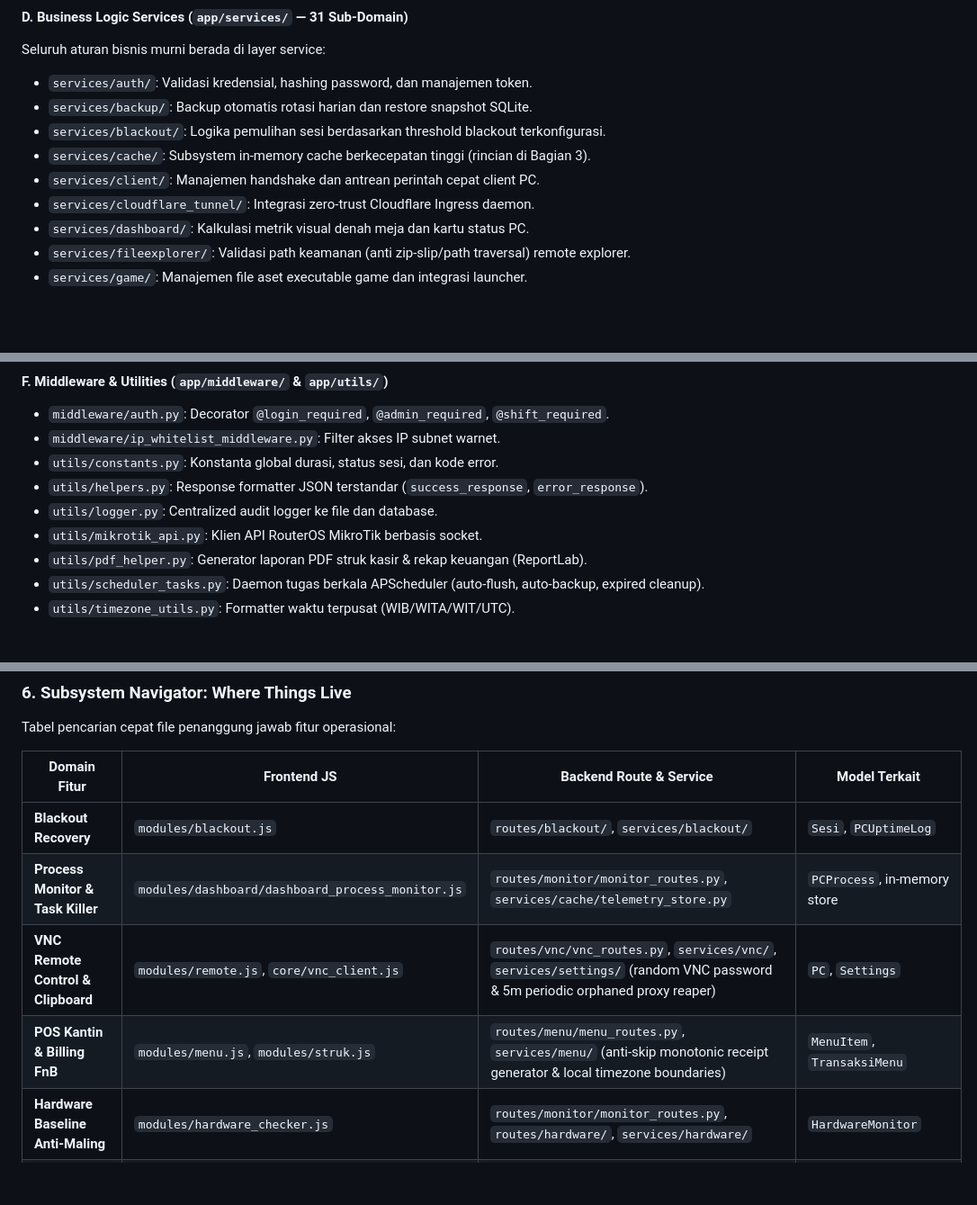
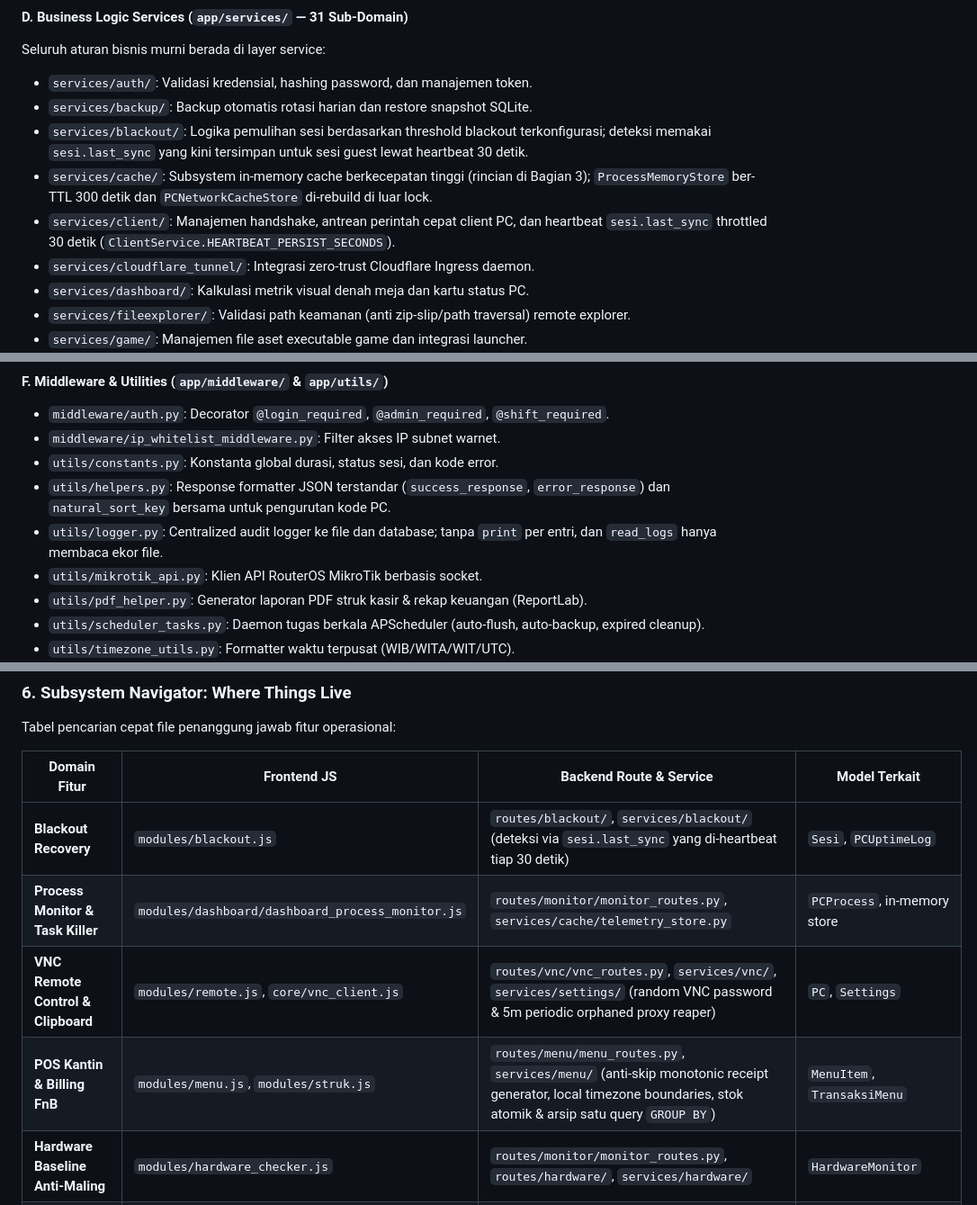
Before and after one commit to milanalfandiismail/TMBilling, a Markdown page: AGENTS.md, 3 parts joined by grey strips. Shown at 90% size. Drawn GitHub-style; blank space fills up the shorter version.

```diff
--- a/AGENTS.md
+++ b/AGENTS.md
@@ -108,9 +108,9 @@ Master Dokumentasi Acuan Tunggal (*Single Source of Truth*): [docs/DOCUMENTATION
 Seluruh aturan bisnis murni berada di layer service:
 - `services/auth/`: Validasi kredensial, hashing password, dan manajemen token.
 - `services/backup/`: Backup otomatis rotasi harian dan restore snapshot SQLite.
-- `services/blackout/`: Logika pemulihan sesi berdasarkan threshold blackout terkonfigurasi.
-- `services/cache/`: Subsystem in-memory cache berkecepatan tinggi (rincian di Bagian 3).
-- `services/client/`: Manajemen handshake dan antrean perintah cepat client PC.
+- `services/blackout/`: Logika pemulihan sesi berdasarkan threshold blackout terkonfigurasi; deteksi memakai `sesi.last_sync` yang kini tersimpan untuk sesi guest lewat heartbeat 30 detik.
+- `services/cache/`: Subsystem in-memory cache berkecepatan tinggi (rincian di Bagian 3); `ProcessMemoryStore` ber-TTL 300 detik dan `PCNetworkCacheStore` di-rebuild di luar lock.
+- `services/client/`: Manajemen handshake, antrean perintah cepat client PC, dan heartbeat `sesi.last_sync` throttled 30 detik (`ClientService.HEARTBEAT_PERSIST_SECONDS`).
 - `services/cloudflare_tunnel/`: Integrasi zero-trust Cloudflare Ingress daemon.
 - `services/dashboard/`: Kalkulasi metrik visual denah meja dan kartu status PC.
 - `services/fileexplorer/`: Validasi path keamanan (anti zip-slip/path traversal) remote explorer.
@@ -146,8 +146,8 @@ Pemisahan query ORM mentah dari service:
 - `middleware/auth.py`: Decorator `@login_required`, `@admin_required`, `@shift_required`.
 - `middleware/ip_whitelist_middleware.py`: Filter akses IP subnet warnet.
 - `utils/constants.py`: Konstanta global durasi, status sesi, dan kode error.
-- `utils/helpers.py`: Response formatter JSON terstandar (`success_response`, `error_response`).
-- `utils/logger.py`: Centralized audit logger ke file dan database.
+- `utils/helpers.py`: Response formatter JSON terstandar (`success_response`, `error_response`) dan `natural_sort_key` bersama untuk pengurutan kode PC.
+- `utils/logger.py`: Centralized audit logger ke file dan database; tanpa `print` per entri, dan `read_logs` hanya membaca ekor file.
 - `utils/mikrotik_api.py`: Klien API RouterOS MikroTik berbasis socket.
 - `utils/pdf_helper.py`: Generator laporan PDF struk kasir & rekap keuangan (ReportLab).
 - `utils/scheduler_tasks.py`: Daemon tugas berkala APScheduler (auto-flush, auto-backup, expired cleanup).
@@ -218,10 +218,10 @@ Tabel pencarian cepat file penanggung jawab fitur operasional:
 
 | Domain Fitur | Frontend JS | Backend Route & Service | Model Terkait |
 |---|---|---|---|
-| **Blackout Recovery** | `modules/blackout.js` | `routes/blackout/`, `services/blackout/` | `Sesi`, `PCUptimeLog` |
+| **Blackout Recovery** | `modules/blackout.js` | `routes/blackout/`, `services/blackout/` (deteksi via `sesi.last_sync` yang di-heartbeat tiap 30 detik) | `Sesi`, `PCUptimeLog` |
 | **Process Monitor & Task Killer** | `modules/dashboard/dashboard_process_monitor.js` | `routes/monitor/monitor_routes.py`, `services/cache/telemetry_store.py` | `PCProcess`, in-memory store |
 | **VNC Remote Control & Clipboard** | `modules/remote.js`, `core/vnc_client.js` | `routes/vnc/vnc_routes.py`, `services/vnc/`, `services/settings/` (random VNC password & 5m periodic orphaned proxy reaper) | `PC`, `Settings` |
-| **POS Kantin & Billing FnB** | `modules/menu.js`, `modules/struk.js` | `routes/menu/menu_routes.py`, `services/menu/` (anti-skip monotonic receipt generator & local timezone boundaries) | `MenuItem`, `TransaksiMenu` |
+| **POS Kantin & Billing FnB** | `modules/menu.js`, `modules/struk.js` | `routes/menu/menu_routes.py`, `services/menu/` (anti-skip monotonic receipt generator, local timezone boundaries, stok atomik & arsip satu query `GROUP BY`) | `MenuItem`, `TransaksiMenu` |
 | **Hardware Baseline Anti-Maling** | `modules/hardware_checker.js` | `routes/monitor/monitor_routes.py`, `routes/hardware/`, `services/hardware/` | `HardwareMonitor` |
 | **Shift Kasir (Blind Cash)** | `modules/shift.js` | `routes/shift/shift_routes.py`, `services/shift/` | `ShiftRecord`, `Transaksi` |
 | **Web File Explorer Remote** | `modules/fileexplorer.js` | `routes/fileexplorer/`, `services/fileexplorer/` (sandbox root traversal validation & sensitive blacklist protection: `.env`, `warnet.db`, `initial_admin.txt`, `.git`) | `PC` |
```
Also changed, not shown: other parts of AGENTS.md (+5 -5 lines), CHANGELOG.md (+5 -0 lines).
